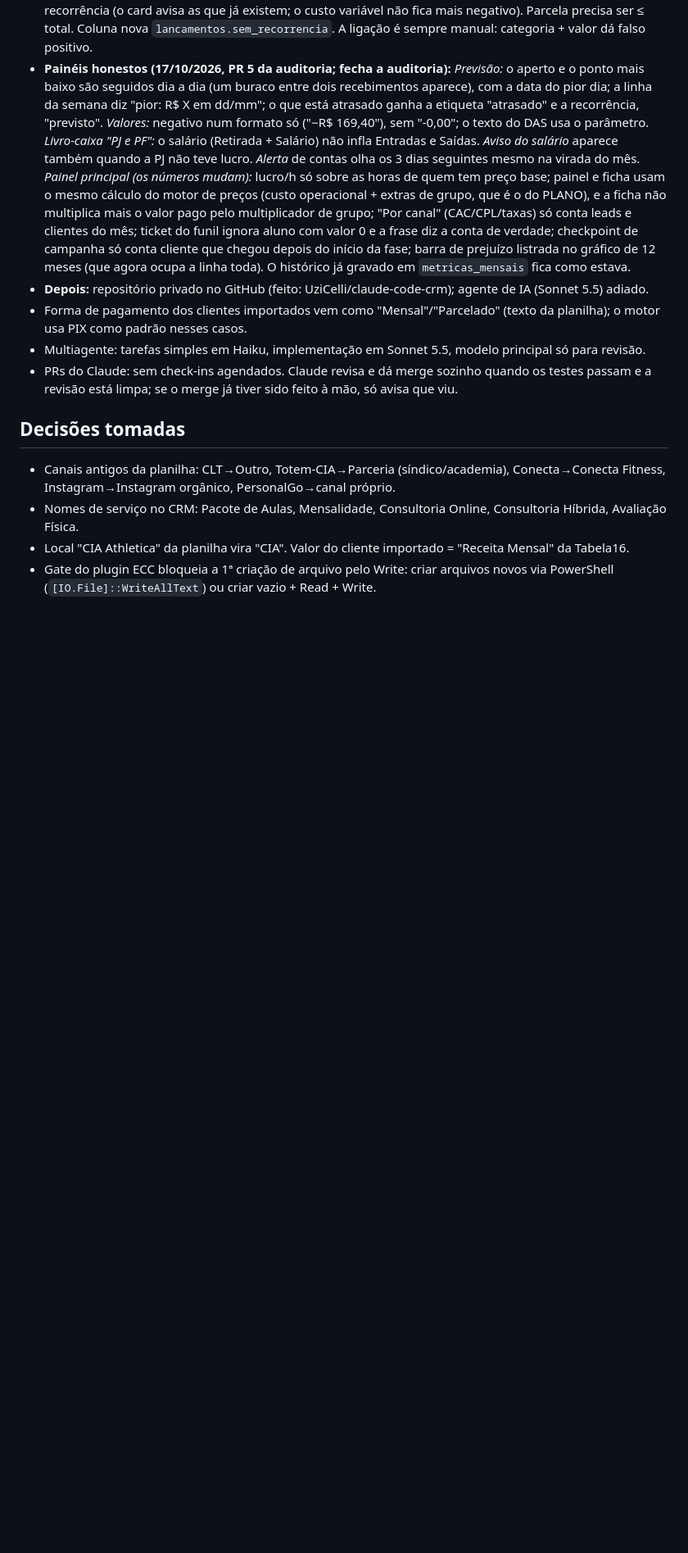
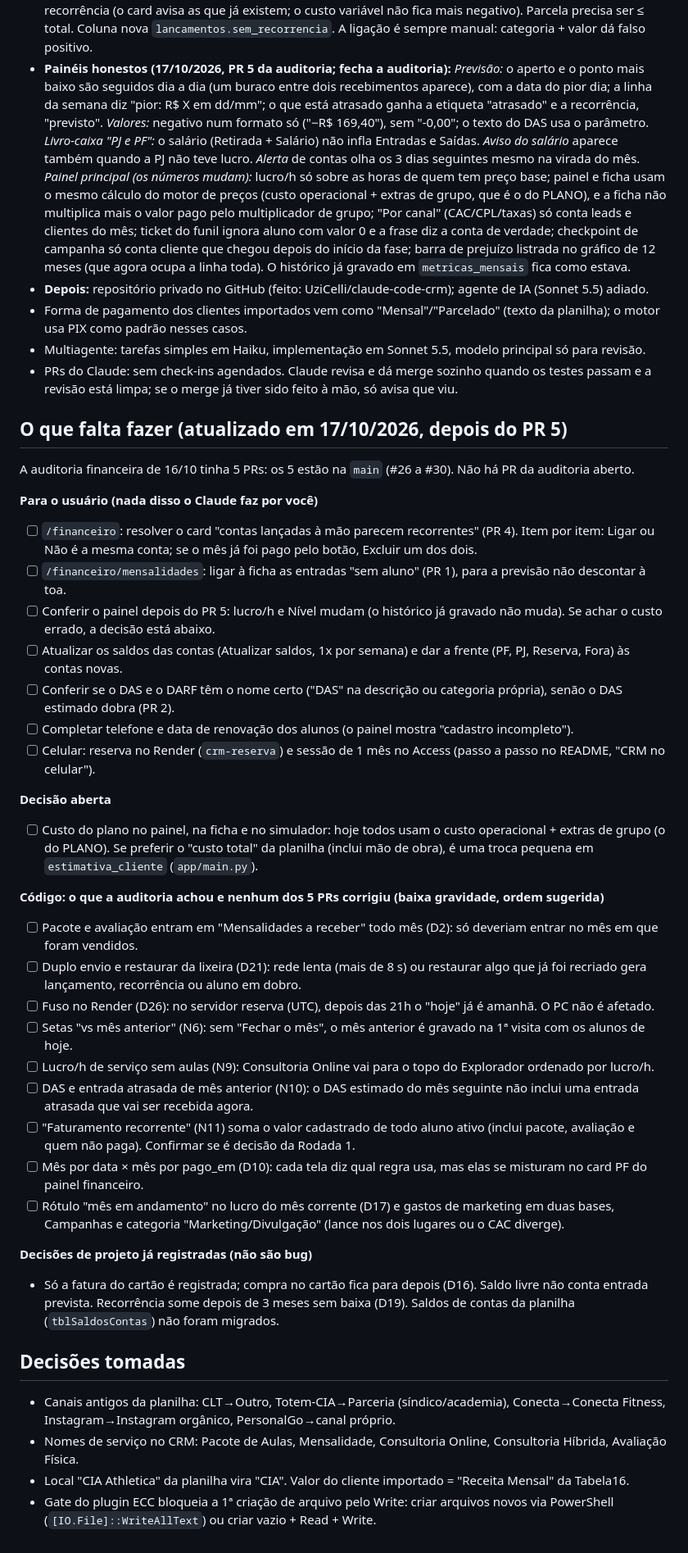
Before and after one commit to UziCelli/claude-code-crm, a Markdown page: PROGRESSO.md, the part around the change. Shown at 82% size. Rendered like a GitHub page; blank space fills up the shorter version.

Commit message:
PROGRESSO: o que falta fazer depois da auditoria financeira
Co-Authored-By: Claude Sonnet 5.5 <noreply@anthropic.com>
Claude-Session: https://claude.ai/code/session_01AHZwtY8sxskjeMPmPP5J4L

```diff
--- a/PROGRESSO.md
+++ b/PROGRESSO.md
@@ -76,6 +76,35 @@ Plano completo em `C:\Users\victo\.claude\plans\a-gente-vai-come-ar-functional-t
 - Multiagente: tarefas simples em Haiku, implementação em Sonnet 5.5, modelo principal só para revisão.
 - PRs do Claude: sem check-ins agendados. Claude revisa e dá merge sozinho quando os testes passam e a revisão está limpa; se o merge já tiver sido feito à mão, só avisa que viu.
 
+## O que falta fazer (atualizado em 17/10/2026, depois do PR 5)
+A auditoria financeira de 16/10 tinha 5 PRs: os 5 estão na `main` (#26 a #30). Não há PR da auditoria aberto.
+
+**Para o usuário (nada disso o Claude faz por você)**
+- [ ] `/financeiro`: resolver o card "contas lançadas à mão parecem recorrentes" (PR 4). Item por item: Ligar ou Não é a mesma conta; se o mês já foi pago pelo botão, Excluir um dos dois.
+- [ ] `/financeiro/mensalidades`: ligar à ficha as entradas "sem aluno" (PR 1), para a previsão não descontar à toa.
+- [ ] Conferir o painel depois do PR 5: lucro/h e Nível mudam (o histórico já gravado não muda). Se achar o custo errado, a decisão está abaixo.
+- [ ] Atualizar os saldos das contas (Atualizar saldos, 1x por semana) e dar a frente (PF, PJ, Reserva, Fora) às contas novas.
+- [ ] Conferir se o DAS e o DARF têm o nome certo ("DAS" na descrição ou categoria própria), senão o DAS estimado dobra (PR 2).
+- [ ] Completar telefone e data de renovação dos alunos (o painel mostra "cadastro incompleto").
+- [ ] Celular: reserva no Render (`crm-reserva`) e sessão de 1 mês no Access (passo a passo no README, "CRM no celular").
+
+**Decisão aberta**
+- [ ] Custo do plano no painel, na ficha e no simulador: hoje todos usam o custo operacional + extras de grupo (o do PLANO). Se preferir o "custo total" da planilha (inclui mão de obra), é uma troca pequena em `estimativa_cliente` (`app/main.py`).
+
+**Código: o que a auditoria achou e nenhum dos 5 PRs corrigiu (baixa gravidade, ordem sugerida)**
+- [ ] Pacote e avaliação entram em "Mensalidades a receber" todo mês (D2): só deveriam entrar no mês em que foram vendidos.
+- [ ] Duplo envio e restaurar da lixeira (D21): rede lenta (mais de 8 s) ou restaurar algo que já foi recriado gera lançamento, recorrência ou aluno em dobro.
+- [ ] Fuso no Render (D26): no servidor reserva (UTC), depois das 21h o "hoje" já é amanhã. O PC não é afetado.
+- [ ] Setas "vs mês anterior" (N6): sem "Fechar o mês", o mês anterior é gravado na 1ª visita com os alunos de hoje.
+- [ ] Lucro/h de serviço sem aulas (N9): Consultoria Online vai para o topo do Explorador ordenado por lucro/h.
+- [ ] DAS e entrada atrasada de mês anterior (N10): o DAS estimado do mês seguinte não inclui uma entrada atrasada que vai ser recebida agora.
+- [ ] "Faturamento recorrente" (N11) soma o valor cadastrado de todo aluno ativo (inclui pacote, avaliação e quem não paga). Confirmar se é decisão da Rodada 1.
+- [ ] Mês por data × mês por pago_em (D10): cada tela diz qual regra usa, mas elas se misturam no card PF do painel financeiro.
+- [ ] Rótulo "mês em andamento" no lucro do mês corrente (D17) e gastos de marketing em duas bases, Campanhas e categoria "Marketing/Divulgação" (lance nos dois lugares ou o CAC diverge).
+
+**Decisões de projeto já registradas (não são bug)**
+- Só a fatura do cartão é registrada; compra no cartão fica para depois (D16). Saldo livre não conta entrada prevista. Recorrência some depois de 3 meses sem baixa (D19). Saldos de contas da planilha (`tblSaldosContas`) não foram migrados.
+
 ## Decisões tomadas
 - Canais antigos da planilha: CLT→Outro, Totem-CIA→Parceria (síndico/academia), Conecta→Conecta Fitness, Instagram→Instagram orgânico, PersonalGo→canal próprio.
 - Nomes de serviço no CRM: Pacote de Aulas, Mensalidade, Consultoria Online, Consultoria Híbrida, Avaliação Física.
```
